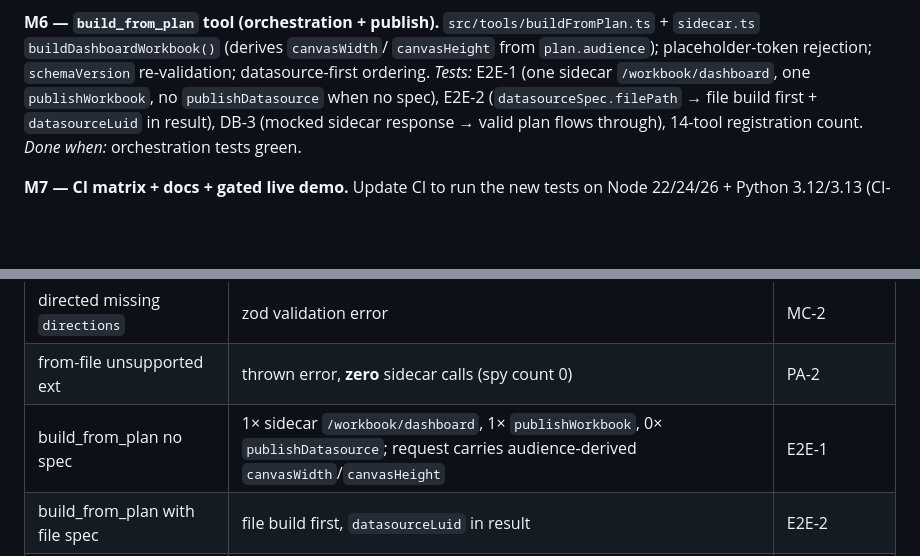
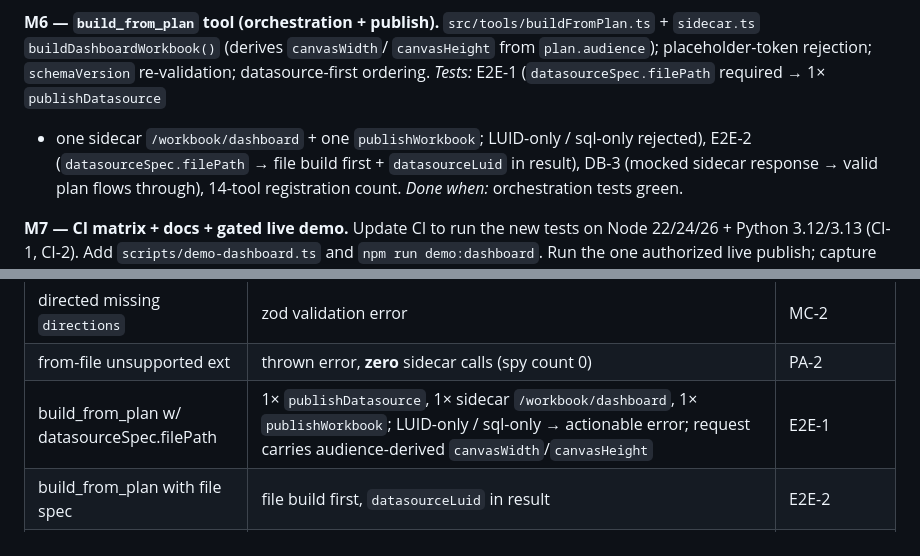
Before and after one commit to SebAustin/tableau-mcp-publish, a Markdown page: docs/feature-prompt-authoring/PLAN.md, 2 parts joined by grey strips. Rendered like a GitHub page; blank space fills up the shorter version.

```diff
--- a/docs/feature-prompt-authoring/PLAN.md
+++ b/docs/feature-prompt-authoring/PLAN.md
@@ -684,8 +684,9 @@ MB-1..2, MC-1..2 (the exact fixtures in REQUIREMENTS; MC-1 pins `audience:"analy
 **M6 — `build_from_plan` tool (orchestration + publish).**
 `src/tools/buildFromPlan.ts` + `sidecar.ts` `buildDashboardWorkbook()` (derives `canvasWidth`/
 `canvasHeight` from `plan.audience`); placeholder-token rejection; `schemaVersion` re-validation;
-datasource-first ordering. *Tests:* E2E-1 (one sidecar `/workbook/dashboard`, one `publishWorkbook`,
-no `publishDatasource` when no spec), E2E-2 (`datasourceSpec.filePath` → file build first +
+datasource-first ordering. *Tests:* E2E-1 (`datasourceSpec.filePath` required → 1× `publishDatasource`
++ one sidecar `/workbook/dashboard` + one `publishWorkbook`; LUID-only / sql-only rejected),
+E2E-2 (`datasourceSpec.filePath` → file build first +
 `datasourceLuid` in result), DB-3 (mocked sidecar response → valid plan flows through), 14-tool
 registration count. *Done when:* orchestration tests green.
 
@@ -734,7 +735,7 @@ Target: ≥24 new TS tests + ≥13 new Python tests, on top of the 46 that must
 | directed (exact string, `audience:"analyst"`) | exactly 2 sheets: `sheets[0].markType=="text"`, `sheets[1].markType=="bar"` (analyst has `minimumKpiCount==0`, so the clamp inserts no extra KPI and the `[text, bar]` pair survives) | MC-1 |
 | directed missing `directions` | zod validation error | MC-2 |
 | from-file unsupported ext | thrown error, **zero** sidecar calls (spy count 0) | PA-2 |
-| build_from_plan no spec | 1× sidecar `/workbook/dashboard`, 1× `publishWorkbook`, 0× `publishDatasource`; request carries audience-derived `canvasWidth`/`canvasHeight` | E2E-1 |
+| build_from_plan w/ datasourceSpec.filePath | 1× `publishDatasource`, 1× sidecar `/workbook/dashboard`, 1× `publishWorkbook`; LUID-only / sql-only → actionable error; request carries audience-derived `canvasWidth`/`canvasHeight` | E2E-1 |
 | build_from_plan with file spec | file build first, `datasourceLuid` in result | E2E-2 |
 | build_from_plan twbx shape | mocked sidecar response → `.twb` has `<workbook>/<datasources>/<worksheets>/<dashboard>` | DB-3 |
 | registration counts | 12 → 13 → 14 as tools land | regression |
```
Also changed, not shown: docs/feature-prompt-authoring/REQUIREMENTS.md (+1 -1 lines).
